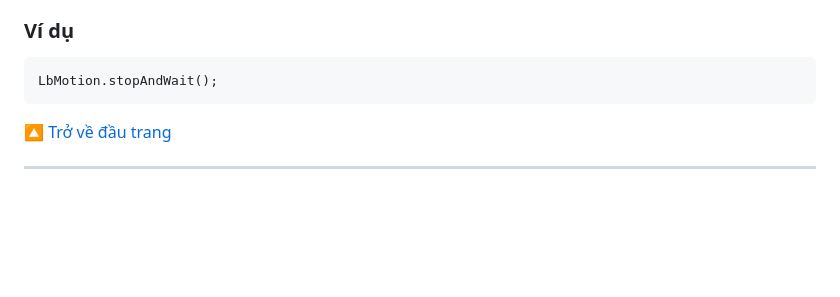
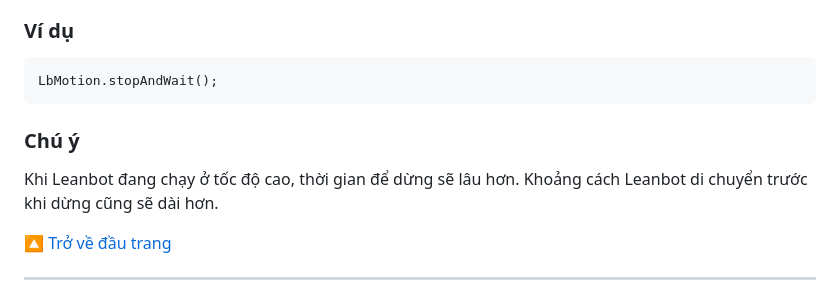
Before and after one commit to ecchallenge2024/web, a Markdown page: Leanbot API Reference/README.md, the part around the change. Rendered like a GitHub page; blank space fills up the shorter version.

````diff
--- a/Leanbot API Reference/README.md
+++ b/Leanbot API Reference/README.md
@@ -225,6 +225,8 @@ Không có
 ```
 LbMotion.stopAndWait();
 ```
+### Chú ý
+Khi Leanbot đang chạy ở tốc độ cao, thời gian để dừng sẽ lâu hơn. Khoảng cách Leanbot di chuyển trước khi dừng cũng sẽ dài hơn.
 
 [🔼 Trở về đầu trang](#Các-hàm-điều-khiển-Leanbot)
 
````
